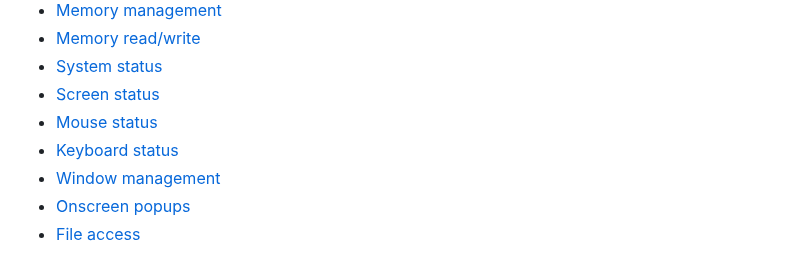
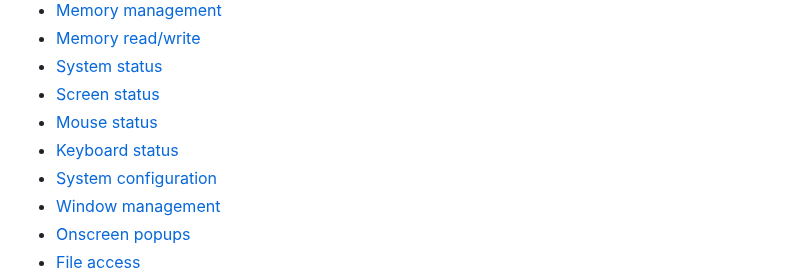
Before and after one commit to danielgaskell/scc, a Markdown page: doc/syscall1.md, the part around the change. Rendered like a GitHub page.

```diff
--- a/doc/syscall1.md
+++ b/doc/syscall1.md
@@ -20,6 +20,7 @@ These headers are not 100% comprehensive; SymbOS provides some additional system
 * [Screen status](#screen-status)
 * [Mouse status](#mouse-status)
 * [Keyboard status](#keyboard-status)
+* [System configuration](#system-configuration)
 * [Window management](#window-management)
 * [Onscreen popups](#onscreen-popups)
 * [File access](syscall2.md#file-access)
```
Also changed, not shown: doc/syscall2.md (+1 -0 lines).
